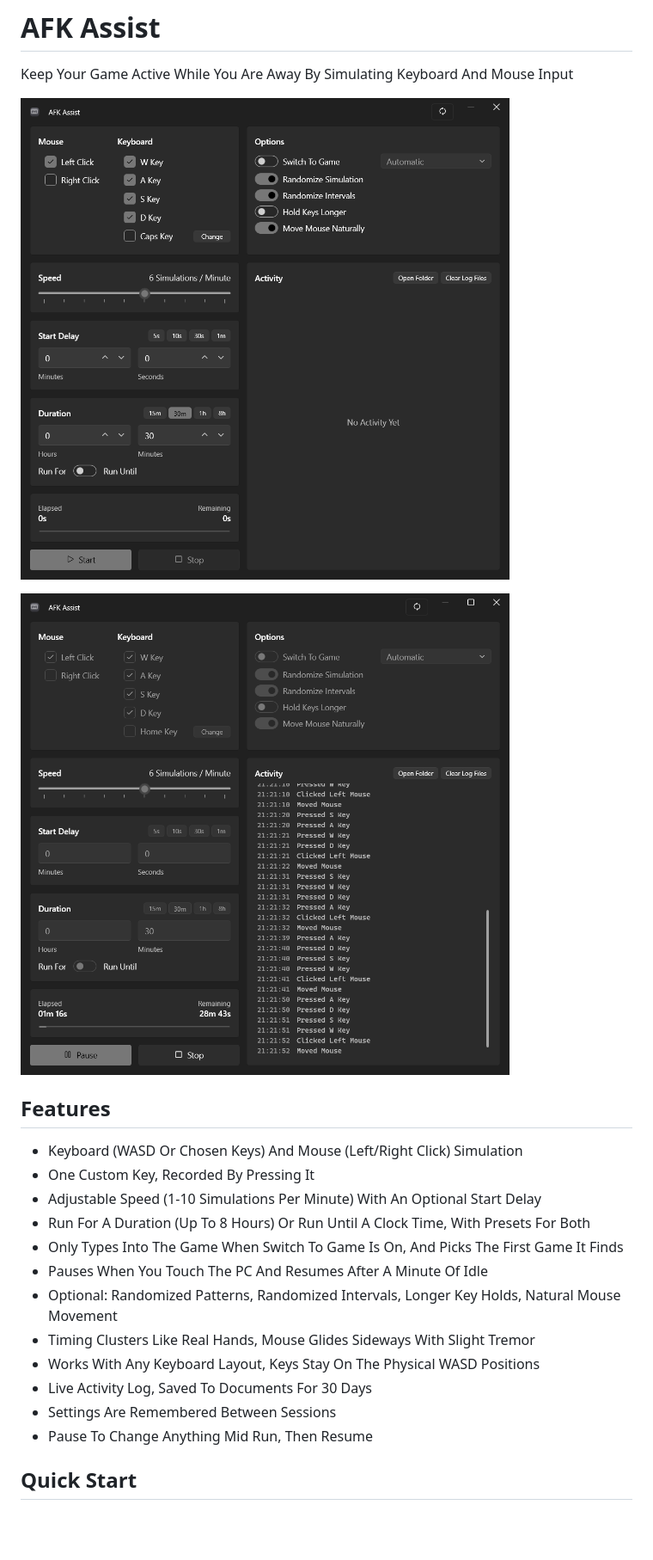
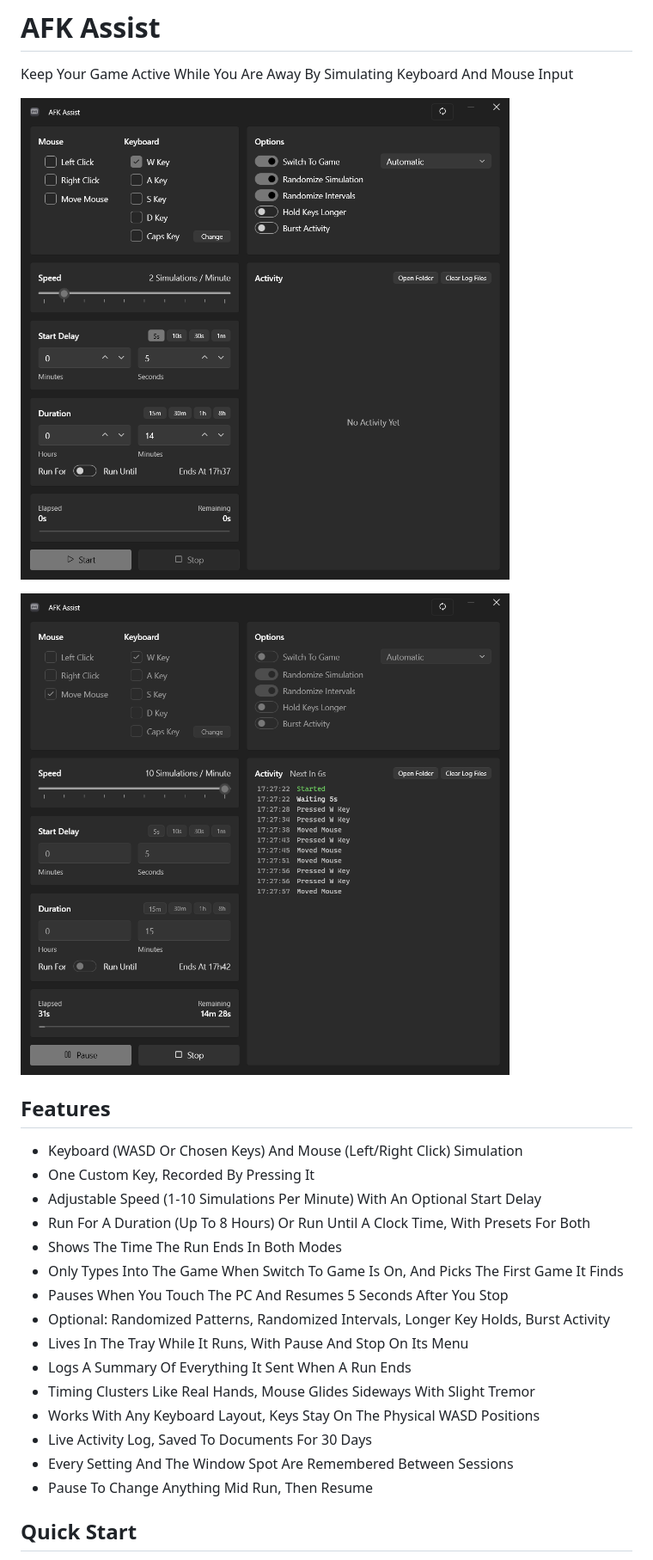
Before and after one commit to poolfullofmilk/AFK-Assist, a Markdown page: README.md, the part around the change. Shown at 86% size. GitHub-like rendering; pictures changed too: Screenshot-Idle.png, Screenshot-Running.png; blank space fills up the shorter version.

Commit message:
Extend Run Options

```diff
--- a/README.md
+++ b/README.md
@@ -11,13 +11,16 @@ Keep Your Game Active While You Are Away By Simulating Keyboard And Mouse Input
 - One Custom Key, Recorded By Pressing It
 - Adjustable Speed (1-10 Simulations Per Minute) With An Optional Start Delay
 - Run For A Duration (Up To 8 Hours) Or Run Until A Clock Time, With Presets For Both
+- Shows The Time The Run Ends In Both Modes
 - Only Types Into The Game When Switch To Game Is On, And Picks The First Game It Finds
-- Pauses When You Touch The PC And Resumes After A Minute Of Idle
-- Optional: Randomized Patterns, Randomized Intervals, Longer Key Holds, Natural Mouse Movement
+- Pauses When You Touch The PC And Resumes 5 Seconds After You Stop
+- Optional: Randomized Patterns, Randomized Intervals, Longer Key Holds, Burst Activity
+- Lives In The Tray While It Runs, With Pause And Stop On Its Menu
+- Logs A Summary Of Everything It Sent When A Run Ends
 - Timing Clusters Like Real Hands, Mouse Glides Sideways With Slight Tremor
 - Works With Any Keyboard Layout, Keys Stay On The Physical WASD Positions
 - Live Activity Log, Saved To Documents For 30 Days
-- Settings Are Remembered Between Sessions
+- Every Setting And The Window Spot Are Remembered Between Sessions
 - Pause To Change Anything Mid Run, Then Resume
 
 ## Quick Start
```
Also changed, not shown: CLAUDE.md (+18 -9 lines), 8 other files.
